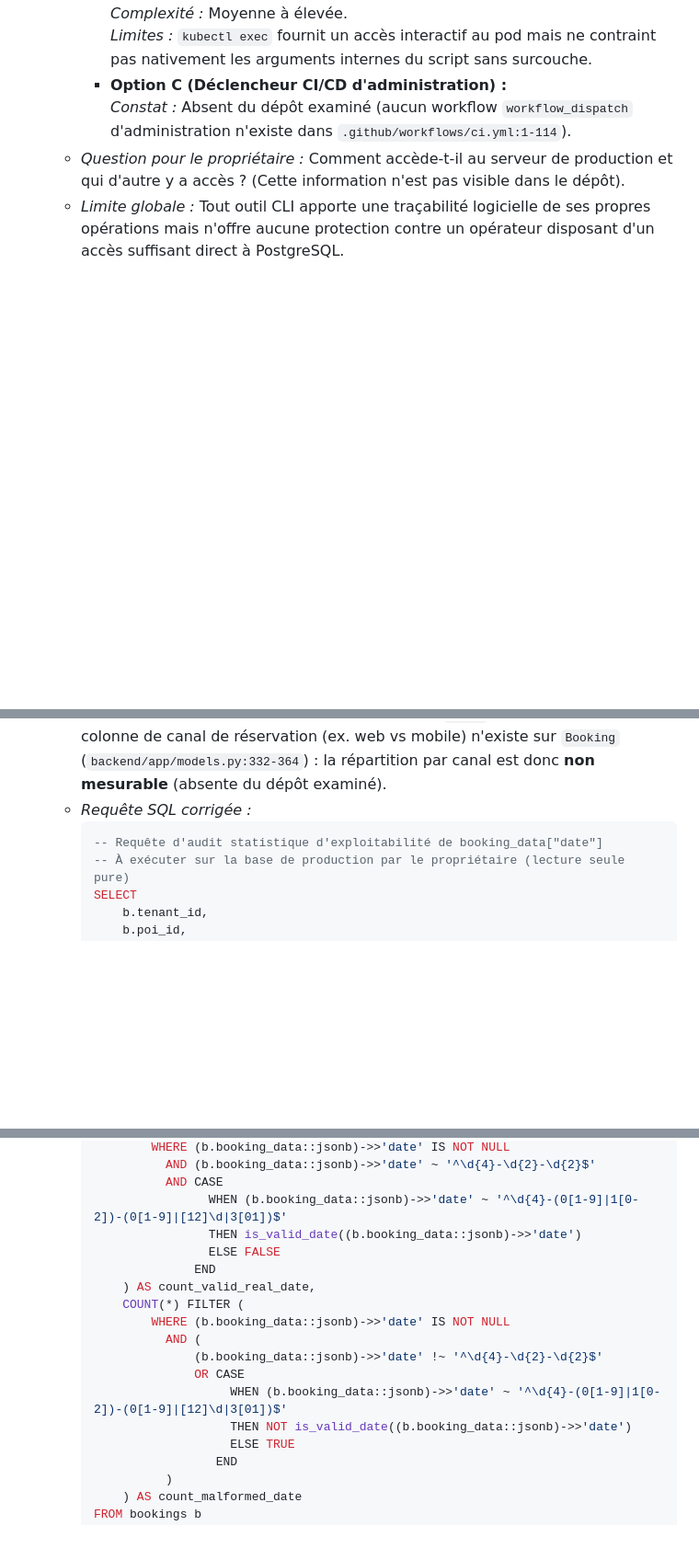
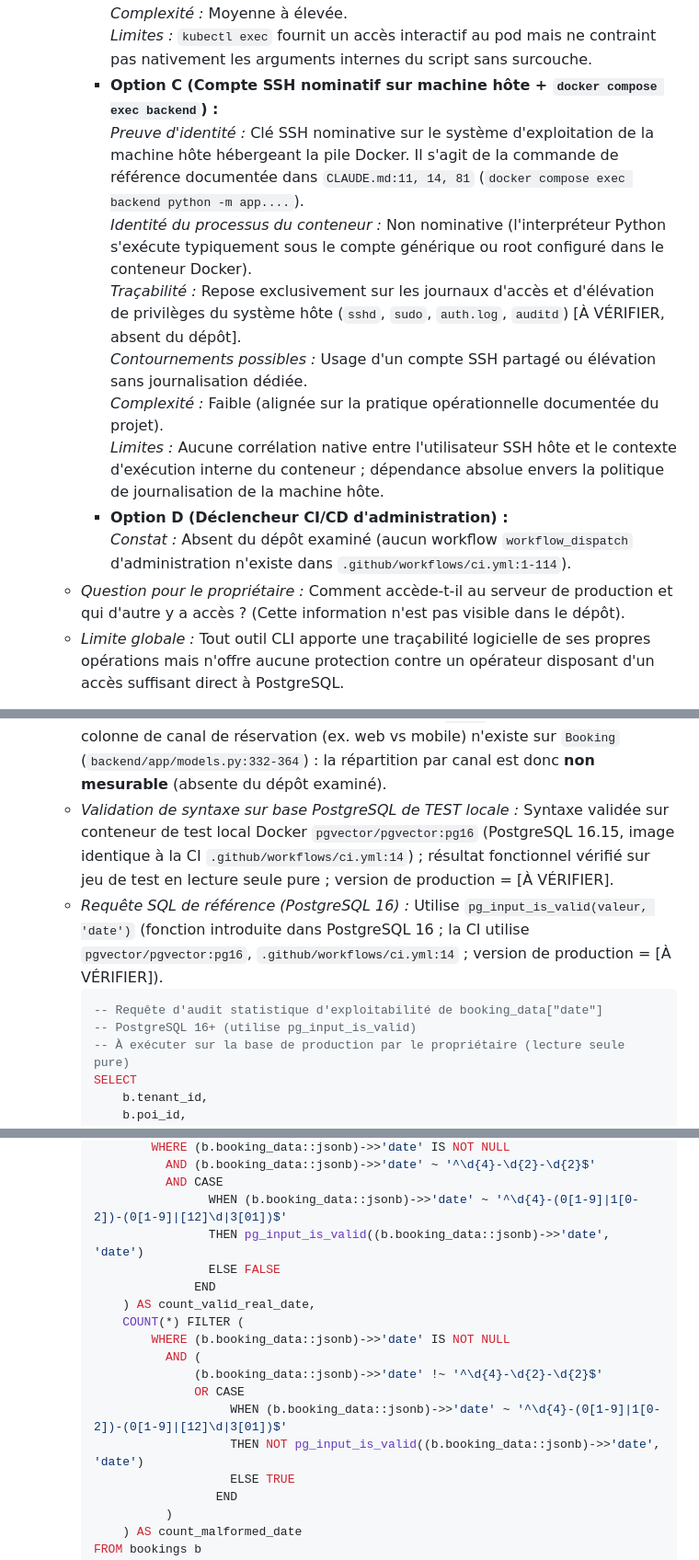
Before and after one commit to visiondcom-star/discover-ai-source-repo, a Markdown page: docs/payment/PAYMENT_AUDIT.md, 3 parts joined by grey strips. Shown at 92% size. GitHub-like rendering; blank space fills up the shorter version.

Commit message:
docs(payment): update audit with P1 ssh docker option and P2 pg16 date validation

````diff
--- a/docs/payment/PAYMENT_AUDIT.md
+++ b/docs/payment/PAYMENT_AUDIT.md
@@ -825,7 +825,14 @@ Analyse des contrôles d'accès réels dans le code backend :
        *Contournements possibles :* Partage de comptes de service de cluster à privilèges élevés.
        *Complexité :* Moyenne à élevée.
        *Limites :* `kubectl exec` fournit un accès interactif au pod mais ne contraint pas nativement les arguments internes du script sans surcouche.
-     - **Option C (Déclencheur CI/CD d'administration) :**
+     - **Option C (Compte SSH nominatif sur machine hôte + `docker compose exec backend`) :**
+       *Preuve d'identité :* Clé SSH nominative sur le système d'exploitation de la machine hôte hébergeant la pile Docker. Il s'agit de la commande de référence documentée dans `CLAUDE.md:11, 14, 81` (`docker compose exec backend python -m app....`).
+       *Identité du processus du conteneur :* Non nominative (l'interpréteur Python s'exécute typiquement sous le compte générique ou root configuré dans le conteneur Docker).
+       *Traçabilité :* Repose exclusivement sur les journaux d'accès et d'élévation de privilèges du système hôte (`sshd`, `sudo`, `auth.log`, `auditd`) [À VÉRIFIER, absent du dépôt].
+       *Contournements possibles :* Usage d'un compte SSH partagé ou élévation sans journalisation dédiée.
+       *Complexité :* Faible (alignée sur la pratique opérationnelle documentée du projet).
+       *Limites :* Aucune corrélation native entre l'utilisateur SSH hôte et le contexte d'exécution interne du conteneur ; dépendance absolue envers la politique de journalisation de la machine hôte.
+     - **Option D (Déclencheur CI/CD d'administration) :**
        *Constat :* Absent du dépôt examiné (aucun workflow `workflow_dispatch` d'administration n'existe dans `.github/workflows/ci.yml:1-114`).
    - *Question pour le propriétaire :* Comment accède-t-il au serveur de production et qui d'autre y a accès ? (Cette information n'est pas visible dans le dépôt).
    - *Limite globale :* Tout outil CLI apporte une traçabilité logicielle de ses propres opérations mais n'offre aucune protection contre un opérateur disposant d'un accès suffisant direct à PostgreSQL.
@@ -833,9 +840,12 @@ Analyse des contrôles d'accès réels dans le code backend :
 5. **Requête SQL de mesure d'exploitabilité de la date prévue de réservation (Point bloquant P2) :**
    - *Statut :* **NON EXÉCUTÉE, à exécuter par le propriétaire sur la base de production (agrégats seulement, aucune donnée personnelle).**
    - *Constat technique :* `Booking.booking_data` est stocké sous le type SQLAlchemy `JSON` (`backend/app/models.py:346`), équivalent à `json` natif PostgreSQL. Tout test de contenu JSON exige donc un cast explicite en `jsonb`. De plus, aucune colonne de canal de réservation (ex. web vs mobile) n'existe sur `Booking` (`backend/app/models.py:332-364`) : la répartition par canal est donc **non mesurable** (absente du dépôt examiné).
-   - *Requête SQL corrigée :*
+   - *Validation de syntaxe sur base PostgreSQL de TEST locale :* Syntaxe validée sur conteneur de test local Docker `pgvector/pgvector:pg16` (PostgreSQL 16.15, image identique à la CI `.github/workflows/ci.yml:14`) ; résultat fonctionnel vérifié sur jeu de test en lecture seule pure ; version de production = [À VÉRIFIER].
+   - *Requête SQL de référence (PostgreSQL 16) :*
+     Utilise `pg_input_is_valid(valeur, 'date')` (fonction introduite dans PostgreSQL 16 ; la CI utilise `pgvector/pgvector:pg16`, `.github/workflows/ci.yml:14` ; version de production = [À VÉRIFIER]).
      ```sql
      -- Requête d'audit statistique d'exploitabilité de booking_data["date"]
+     -- PostgreSQL 16+ (utilise pg_input_is_valid)
      -- À exécuter sur la base de production par le propriétaire (lecture seule pure)
      SELECT
          b.tenant_id,
@@ -849,7 +859,7 @@ Analyse des contrôles d'accès réels dans le code backend :
                AND (b.booking_data::jsonb)->>'date' ~ '^\d{4}-\d{2}-\d{2}$'
                AND CASE
                      WHEN (b.booking_data::jsonb)->>'date' ~ '^\d{4}-(0[1-9]|1[0-2])-(0[1-9]|[12]\d|3[01])$'
-                     THEN is_valid_date((b.booking_data::jsonb)->>'date')
+                     THEN pg_input_is_valid((b.booking_data::jsonb)->>'date', 'date')
                      ELSE FALSE
                    END
          ) AS count_valid_real_date,
@@ -859,7 +869,7 @@ Analyse des contrôles d'accès réels dans le code backend :
                    (b.booking_data::jsonb)->>'date' !~ '^\d{4}-\d{2}-\d{2}$'
                    OR CASE
                         WHEN (b.booking_data::jsonb)->>'date' ~ '^\d{4}-(0[1-9]|1[0-2])-(0[1-9]|[12]\d|3[01])$'
-                        THEN NOT is_valid_date((b.booking_data::jsonb)->>'date')
+                        THEN NOT pg_input_is_valid((b.booking_data::jsonb)->>'date', 'date')
                         ELSE TRUE
                       END
                )
````
Also changed, not shown: other parts of docs/payment/PAYMENT_AUDIT.md (+52 -1 lines).
